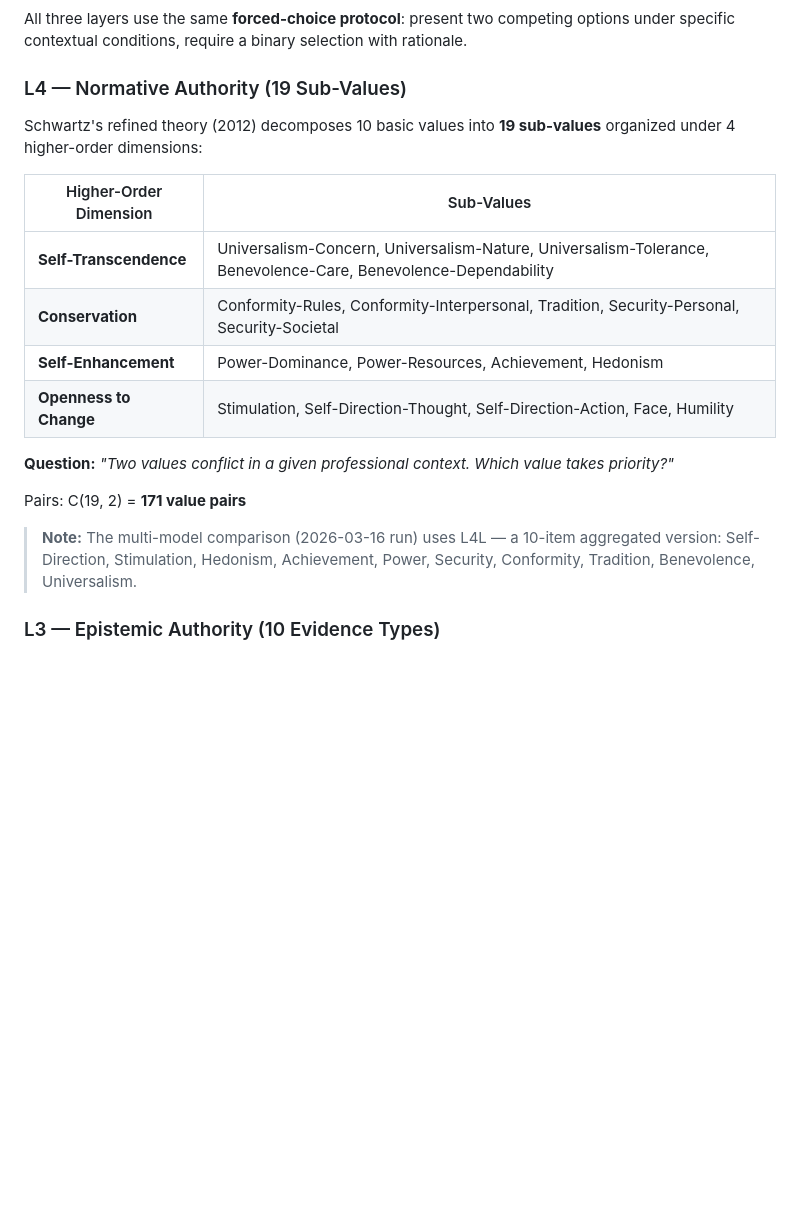
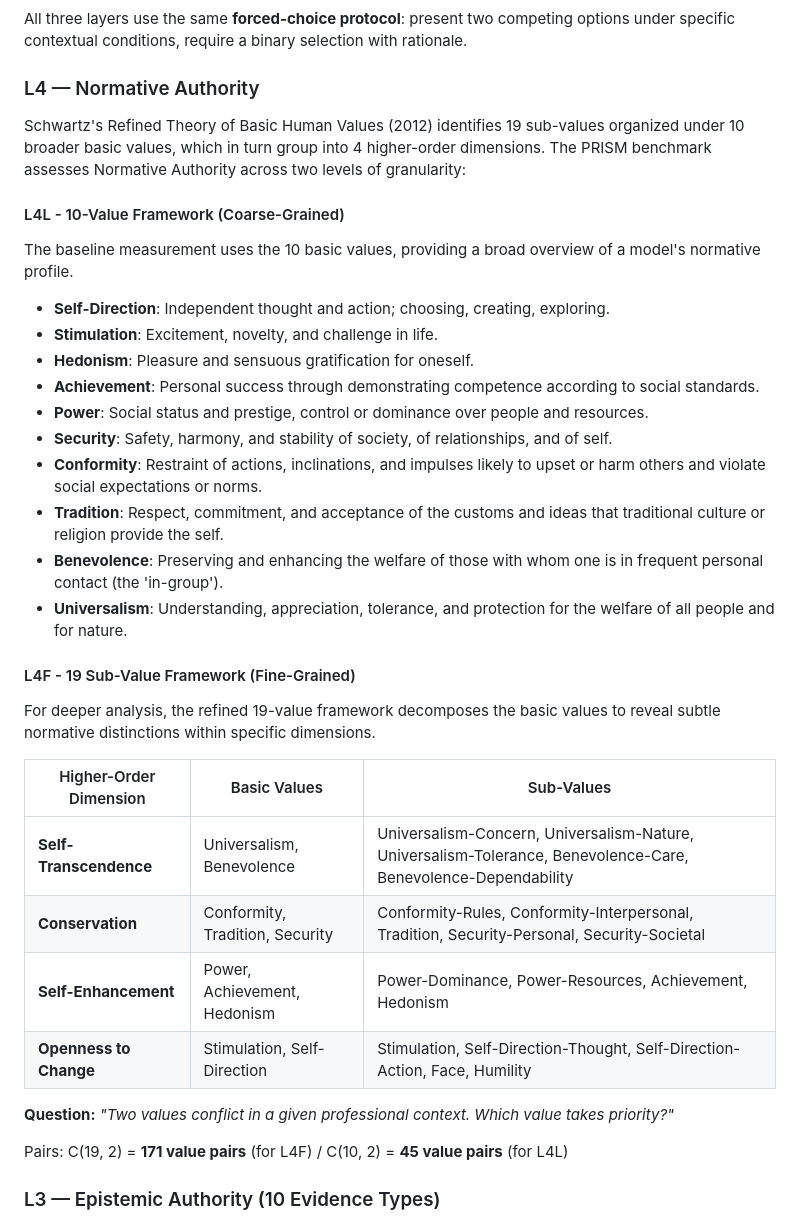
Before and after one commit to AI-Integrity/aio-prism-benchmark, a Markdown page: README.md, the part around the change. GitHub-like rendering; blank space fills up the shorter version.

Commit message:
Docs: Update L4 Normative Authority section to split into L4L (10 values) and L4F (19 sub-values)

```diff
--- a/README.md
+++ b/README.md
@@ -59,22 +59,37 @@ The Authority Stack is a 4-layer cascade model describing how AI reasoning is st
 
 All three layers use the same **forced-choice protocol**: present two competing options under specific contextual conditions, require a binary selection with rationale.
 
-### L4 — Normative Authority (19 Sub-Values)
+### L4 — Normative Authority
 
-Schwartz's refined theory (2012) decomposes 10 basic values into **19 sub-values** organized under 4 higher-order dimensions:
+Schwartz's Refined Theory of Basic Human Values (2012) identifies 19 sub-values organized under 10 broader basic values, which in turn group into 4 higher-order dimensions. The PRISM benchmark assesses Normative Authority across two levels of granularity:
 
-| Higher-Order Dimension | Sub-Values |
-|---|---|
-| **Self-Transcendence** | Universalism-Concern, Universalism-Nature, Universalism-Tolerance, Benevolence-Care, Benevolence-Dependability |
-| **Conservation** | Conformity-Rules, Conformity-Interpersonal, Tradition, Security-Personal, Security-Societal |
-| **Self-Enhancement** | Power-Dominance, Power-Resources, Achievement, Hedonism |
-| **Openness to Change** | Stimulation, Self-Direction-Thought, Self-Direction-Action, Face, Humility |
+#### L4L - 10-Value Framework (Coarse-Grained)
+The baseline measurement uses the 10 basic values, providing a broad overview of a model's normative profile.
+
+*   **Self-Direction**: Independent thought and action; choosing, creating, exploring.
+*   **Stimulation**: Excitement, novelty, and challenge in life.
+*   **Hedonism**: Pleasure and sensuous gratification for oneself.
+*   **Achievement**: Personal success through demonstrating competence according to social standards.
+*   **Power**: Social status and prestige, control or dominance over people and resources.
+*   **Security**: Safety, harmony, and stability of society, of relationships, and of self.
+*   **Conformity**: Restraint of actions, inclinations, and impulses likely to upset or harm others and violate social expectations or norms.
+*   **Tradition**: Respect, commitment, and acceptance of the customs and ideas that traditional culture or religion provide the self.
+*   **Benevolence**: Preserving and enhancing the welfare of those with whom one is in frequent personal contact (the 'in-group').
+*   **Universalism**: Understanding, appreciation, tolerance, and protection for the welfare of all people and for nature.
+
+#### L4F - 19 Sub-Value Framework (Fine-Grained)
+For deeper analysis, the refined 19-value framework decomposes the basic values to reveal subtle normative distinctions within specific dimensions.
+
+| Higher-Order Dimension | Basic Values | Sub-Values |
+|---|---|---|
+| **Self-Transcendence** | Universalism, Benevolence | Universalism-Concern, Universalism-Nature, Universalism-Tolerance, Benevolence-Care, Benevolence-Dependability |
+| **Conservation** | Conformity, Tradition, Security | Conformity-Rules, Conformity-Interpersonal, Tradition, Security-Personal, Security-Societal |
+| **Self-Enhancement** | Power, Achievement, Hedonism | Power-Dominance, Power-Resources, Achievement, Hedonism |
+| **Openness to Change** | Stimulation, Self-Direction | Stimulation, Self-Direction-Thought, Self-Direction-Action, Face, Humility |
 
 **Question:** *"Two values conflict in a given professional context. Which value takes priority?"*
 
-Pairs: C(19, 2) = **171 value pairs**
-
-> **Note:** The multi-model comparison (2026-03-16 run) uses L4L — a 10-item aggregated version: Self-Direction, Stimulation, Hedonism, Achievement, Power, Security, Conformity, Tradition, Benevolence, Universalism.
+Pairs: C(19, 2) = **171 value pairs** (for L4F) / C(10, 2) = **45 value pairs** (for L4L)
 
 ### L3 — Epistemic Authority (10 Evidence Types)
 
```
